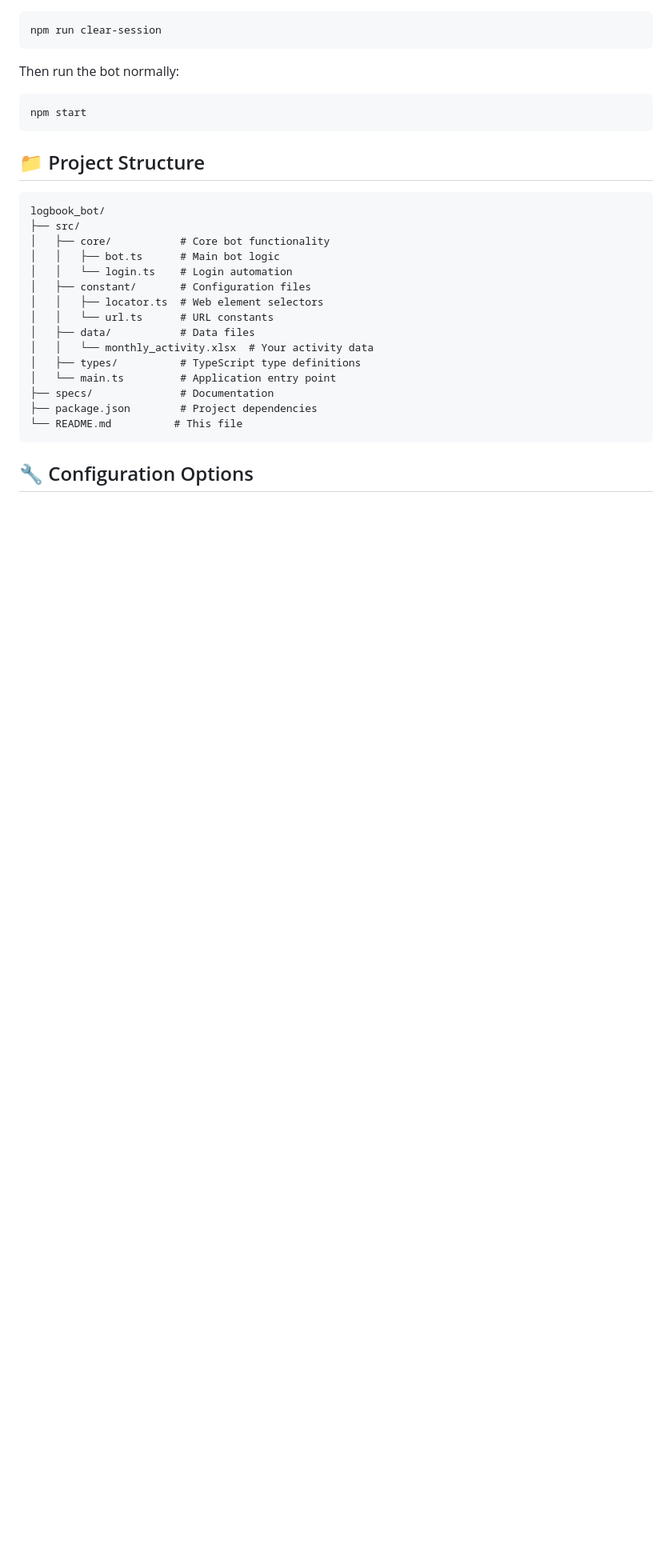
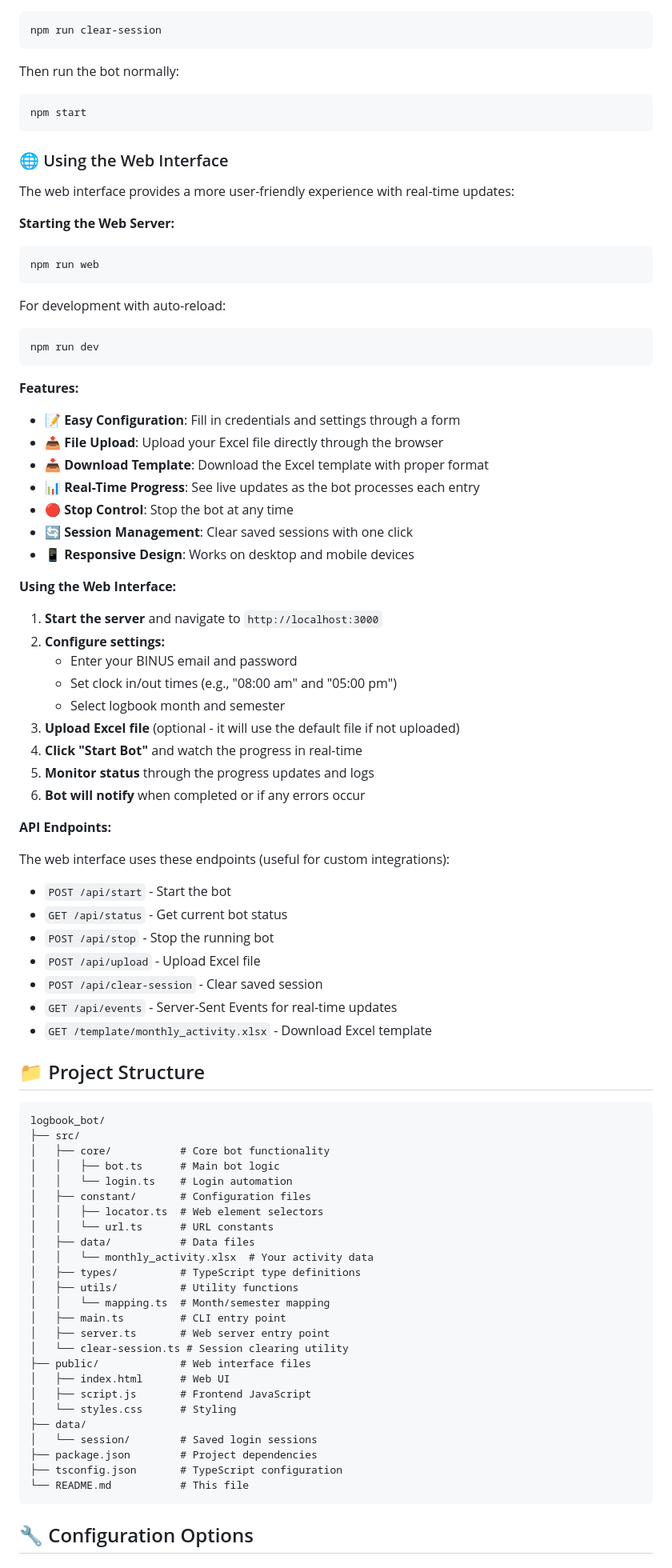
Before and after one commit to komaraip/binus-logbook-bot-v2, a Markdown page: README.md, the part around one of its changes. Shown at 80% size. Drawn GitHub-style; blank space fills up the shorter version.

Commit message:
Update README.md to enhance web interface usage instructions and features

````diff
--- a/README.md
+++ b/README.md
@@ -159,6 +194,56 @@ Then run the bot normally:
 npm start
 ```
 
+### 🌐 Using the Web Interface
+
+The web interface provides a more user-friendly experience with real-time updates:
+
+**Starting the Web Server:**
+
+```bash
+npm run web
+```
+
+For development with auto-reload:
+
+```bash
+npm run dev
+```
+
+**Features:**
+
+- 📝 **Easy Configuration**: Fill in credentials and settings through a form
+- 📤 **File Upload**: Upload your Excel file directly through the browser
+- 📥 **Download Template**: Download the Excel template with proper format
+- 📊 **Real-Time Progress**: See live updates as the bot processes each entry
+- 🔴 **Stop Control**: Stop the bot at any time
+- 🔄 **Session Management**: Clear saved sessions with one click
+- 📱 **Responsive Design**: Works on desktop and mobile devices
+
+**Using the Web Interface:**
+
+1. **Start the server** and navigate to `http://localhost:3000`
+2. **Configure settings:**
+   - Enter your BINUS email and password
+   - Set clock in/out times (e.g., "08:00 am" and "05:00 pm")
+   - Select logbook month and semester
+3. **Upload Excel file** (optional - it will use the default file if not uploaded)
+4. **Click "Start Bot"** and watch the progress in real-time
+5. **Monitor status** through the progress updates and logs
+6. **Bot will notify** when completed or if any errors occur
+
+**API Endpoints:**
+
+The web interface uses these endpoints (useful for custom integrations):
+
+- `POST /api/start` - Start the bot
+- `GET /api/status` - Get current bot status
+- `POST /api/stop` - Stop the running bot
+- `POST /api/upload` - Upload Excel file
+- `POST /api/clear-session` - Clear saved session
+- `GET /api/events` - Server-Sent Events for real-time updates
+- `GET /template/monthly_activity.xlsx` - Download Excel template
+
 ## 📁 Project Structure
 
 ```
@@ -173,10 +258,20 @@ logbook_bot/
 │   ├── data/           # Data files
 │   │   └── monthly_activity.xlsx  # Your activity data
 │   ├── types/          # TypeScript type definitions
-│   └── main.ts         # Application entry point
-├── specs/              # Documentation
+│   ├── utils/          # Utility functions
+│   │   └── mapping.ts  # Month/semester mapping
+│   ├── main.ts         # CLI entry point
+│   ├── server.ts       # Web server entry point
+│   └── clear-session.ts # Session clearing utility
+├── public/             # Web interface files
+│   ├── index.html      # Web UI
+│   ├── script.js       # Frontend JavaScript
+│   └── styles.css      # Styling
+├── data/
+│   └── session/        # Saved login sessions
 ├── package.json        # Project dependencies
-└── README.md          # This file
+├── tsconfig.json       # TypeScript configuration
+└── README.md           # This file
 ```
 
 ## 🔧 Configuration Options
````
Also changed, not shown: other parts of README.md (+85 -6 lines).
